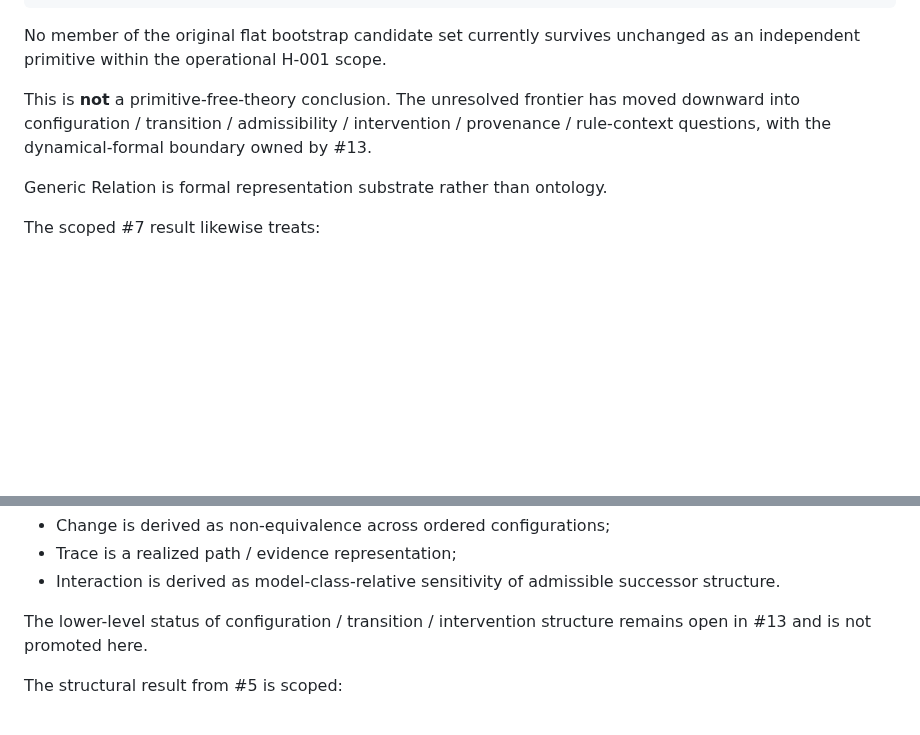
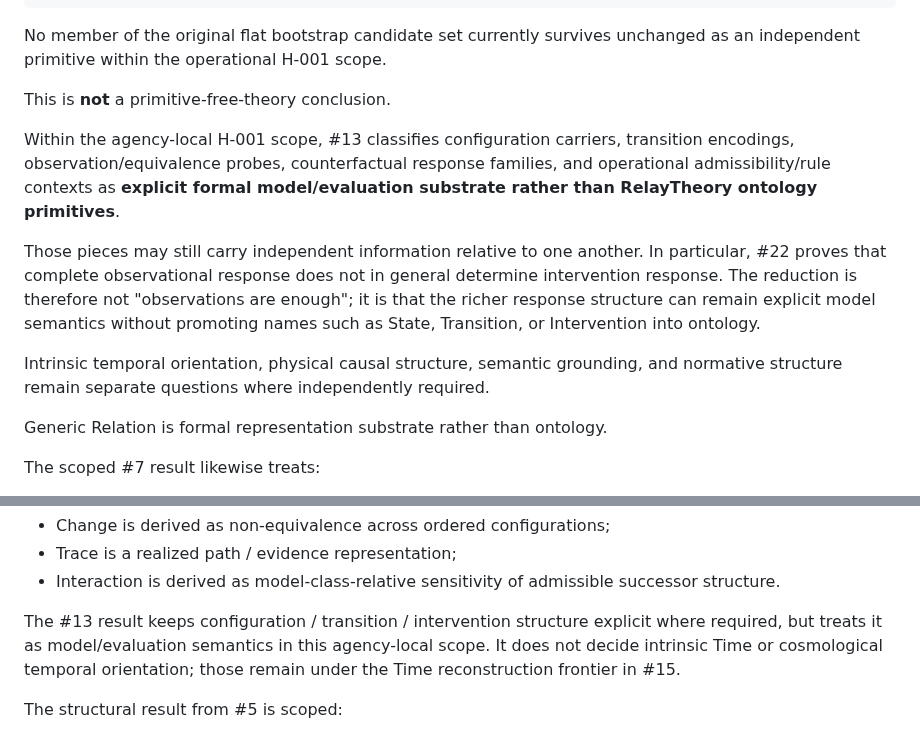
Before and after one commit to rinsakamo/relay-theory, a Markdown page: README.md, 2 parts joined by grey strips. Rendered like a GitHub page; blank space fills up the shorter version.

Commit message:
Classify agency-local dynamical substrate

```diff
--- a/README.md
+++ b/README.md
@@ -34,7 +34,13 @@ Boundary  ≈ crossing cut / interface
 
 No member of the original flat bootstrap candidate set currently survives unchanged as an independent primitive within the operational H-001 scope.
 
-This is **not** a primitive-free-theory conclusion. The unresolved frontier has moved downward into configuration / transition / admissibility / intervention / provenance / rule-context questions, with the dynamical-formal boundary owned by #13.
+This is **not** a primitive-free-theory conclusion.
+
+Within the agency-local H-001 scope, #13 classifies configuration carriers, transition encodings, observation/equivalence probes, counterfactual response families, and operational admissibility/rule contexts as **explicit formal model/evaluation substrate rather than RelayTheory ontology primitives**.
+
+Those pieces may still carry independent information relative to one another. In particular, #22 proves that complete observational response does not in general determine intervention response. The reduction is therefore not "observations are enough"; it is that the richer response structure can remain explicit model semantics without promoting names such as State, Transition, or Intervention into ontology.
+
+Intrinsic temporal orientation, physical causal structure, semantic grounding, and normative structure remain separate questions where independently required.
 
 Generic Relation is formal representation substrate rather than ontology.
 
@@ -50,7 +56,7 @@ The scoped result from #6 removes three former candidates from that flat list:
 - Trace is a realized path / evidence representation;
 - Interaction is derived as model-class-relative sensitivity of admissible successor structure.
 
-The lower-level status of configuration / transition / intervention structure remains open in #13 and is not promoted here.
+The #13 result keeps configuration / transition / intervention structure explicit where required, but treats it as model/evaluation semantics in this agency-local scope. It does not decide intrinsic Time or cosmological temporal orientation; those remain under the Time reconstruction frontier in #15.
 
 The structural result from #5 is scoped:
 
```
